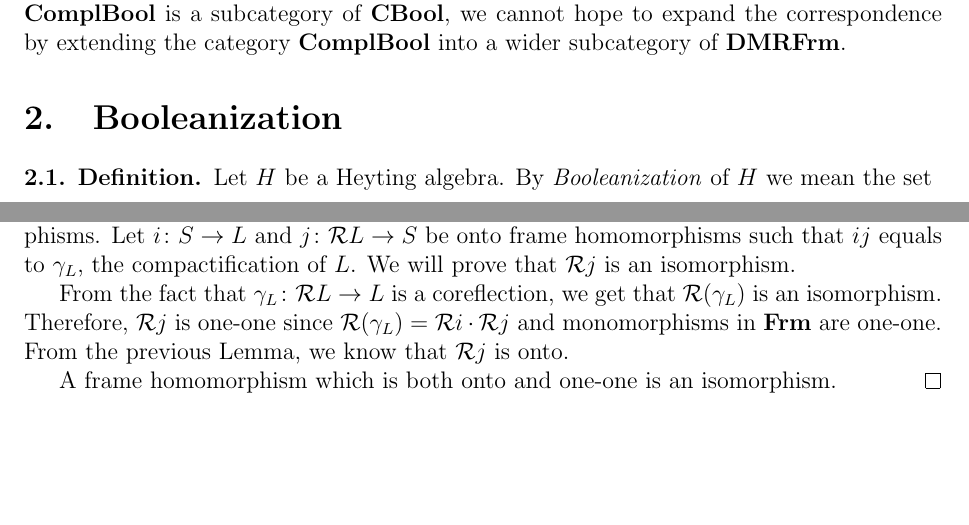
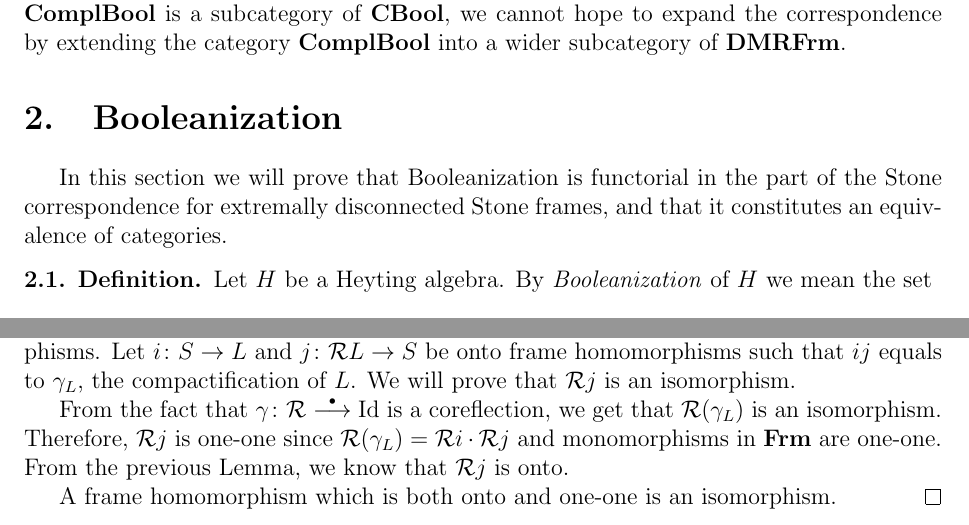
Before and after one commit to jaklt/zapisky, a LaTeX thesis (dipl/thesis.tex, which reads dipl/data/06-ConstructionOfR.tex, dipl/data/07-MoreAboutDeMorganFrames.tex): two parts of pages 43 and 50 of 56, joined at a grey line, cut so that both start at the same text, the shorter picture padded with empty space. Compiled offline with pdfLaTeX.

Commit message:
Dipl finished.

```diff
--- a/dipl/data/06-ConstructionOfR.tex
+++ b/dipl/data/06-ConstructionOfR.tex
@@ -84,6 +84,7 @@ Taking the frame of all regular ideals of a bounded pseudocomplemented lattice i
 Objects of \categoryStyle{CBool} are in correspondence with objects of \categoryStyle{KDMRFrm}. On the other hand, \R{} provides a coreflection of the category \categoryStyle{DMRFrm} onto \categoryStyle{KDMRFrm}. Since \ComplBool{} is a subcategory of \categoryStyle{CBool}, we cannot hope to expand the correspondence by extending the category \ComplBool{} into a wider subcategory of \categoryStyle{DMRFrm}.
 
 \section{Booleanization}
+In this section we will prove that Booleanization is functorial in the part of the Stone correspondence for extremally disconnected Stone frames, and that it constitutes an equivalence of categories.
 
 \begin{definition}\label{d:Booleanization}
     Let $H$ be a Heyting algebra. By \DEF{Booleanization} of $H$ we mean the set
--- a/dipl/data/07-MoreAboutDeMorganFrames.tex
+++ b/dipl/data/07-MoreAboutDeMorganFrames.tex
@@ -54,7 +51,7 @@ In the second part we extend the classical spacial result, that the compactifica
 \begin{proof}
     We will translate the proposition to the language of frames and frame homomorphisms. Let $i\colon S\to L$ and $j\colon \C L \to S$ be onto frame homomorphisms such that $ij$ equals to $\comp_L$, the compactification of $L$. We will prove that $\C j$ is an isomorphism.
 
-    From the fact that $\comp_L\colon \C L\to L$ is a coreflection, we get that $\C(\comp_L)$ is an isomorphism. Therefore, $\C j$ is one-one since $\C(\comp_L) = \C i\cdot\C j$ and monomorphisms in \Frm{} are one-one. From the previous Lemma, we know that $\C j$ is onto.
+    From the fact that $\comp\colon \C \natto \Id$ is a coreflection, we get that $\C(\comp_L)$ is an isomorphism. Therefore, $\C j$ is one-one since $\C(\comp_L) = \C i\cdot\C j$ and monomorphisms in \Frm{} are one-one. From the previous Lemma, we know that $\C j$ is onto.
 
     A frame homomorphism which is both onto and one-one is an isomorphism.
 \end{proof}
```
Also changed, not shown: dipl/data/07-MoreAboutDeMorganFrames.tex (3 more changed lines).
